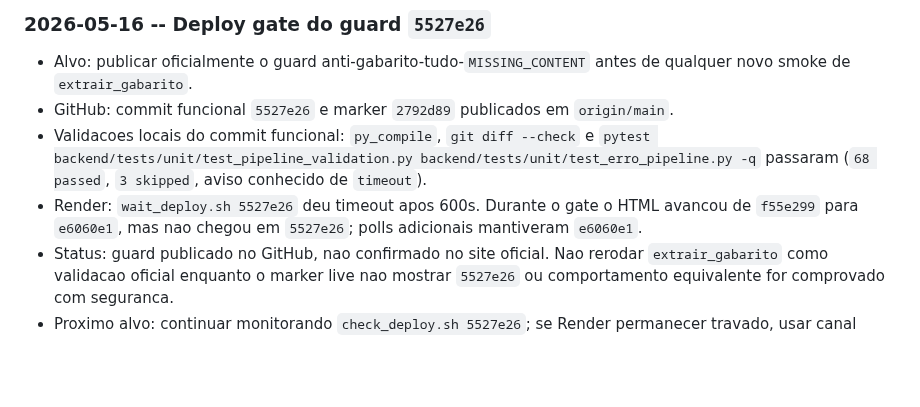
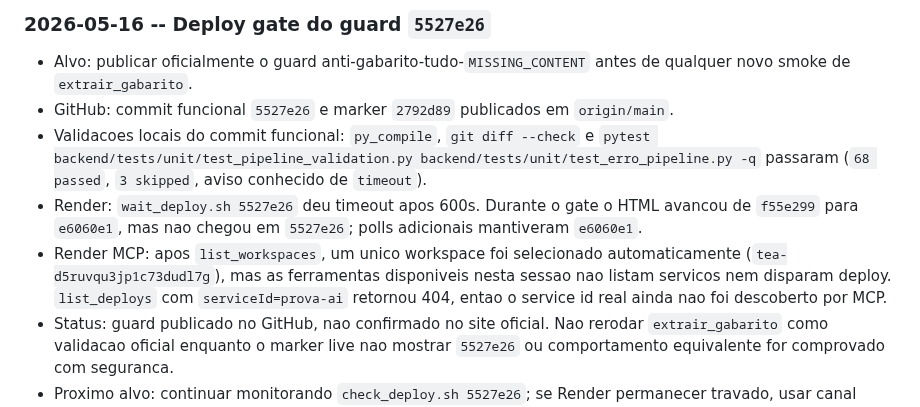
Before and after one commit to OttoBoop/IA_Educacao_V2, a Markdown page: docs/plano_pipeline/09_progresso_longo_prazo.md, the part around the change. GitHub-like rendering; blank space fills up the shorter version.

Commit message:
docs: record render mcp deploy limitation

```diff
--- a/docs/plano_pipeline/09_progresso_longo_prazo.md
+++ b/docs/plano_pipeline/09_progresso_longo_prazo.md
@@ -1033,6 +1033,11 @@ Critério de pronto: lista de limpeza segura e revisada.
 - Render: `wait_deploy.sh 5527e26` deu timeout apos 600s. Durante o gate o HTML
   avancou de `f55e299` para `e6060e1`, mas nao chegou em `5527e26`; polls
   adicionais mantiveram `e6060e1`.
+- Render MCP: apos `list_workspaces`, um unico workspace foi selecionado
+  automaticamente (`tea-d5ruvqu3jp1c73dudl7g`), mas as ferramentas disponiveis
+  nesta sessao nao listam servicos nem disparam deploy. `list_deploys` com
+  `serviceId=prova-ai` retornou 404, entao o service id real ainda nao foi
+  descoberto por MCP.
 - Status: guard publicado no GitHub, nao confirmado no site oficial. Nao rerodar
   `extrair_gabarito` como validacao oficial enquanto o marker live nao mostrar
   `5527e26` ou comportamento equivalente for comprovado com seguranca.
```
